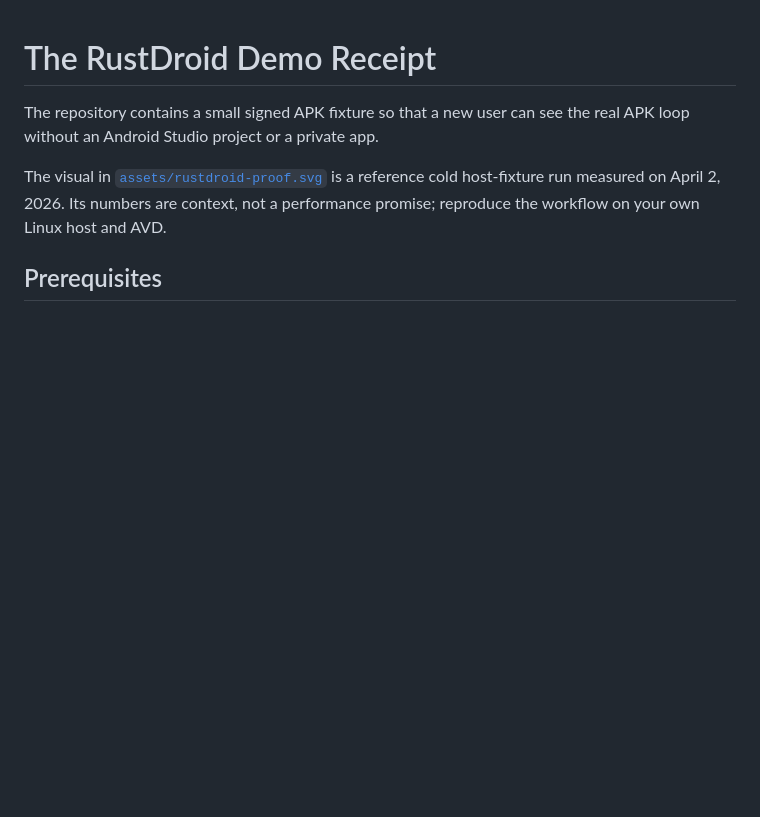
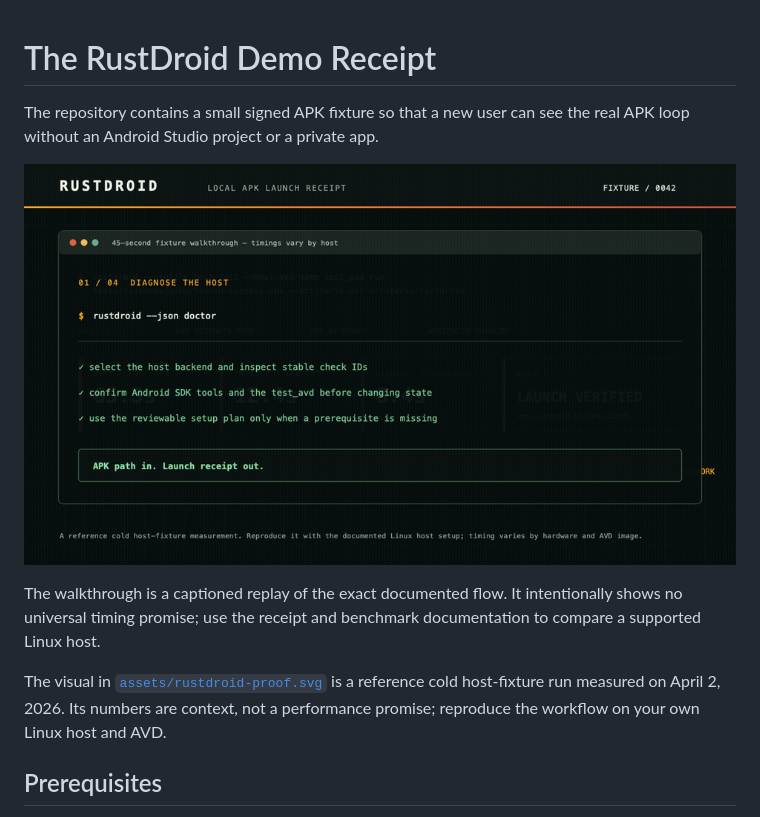
Before and after one commit to OthmaneBlial/rustdroid, a Markdown page: docs/demo.md, the part around the change. Rendered like a GitHub page; pictures changed too: assets/rustdroid-demo.gif (added); blank space fills up the shorter version.

```diff
--- a/docs/demo.md
+++ b/docs/demo.md
@@ -1,6 +1,10 @@
 # The RustDroid Demo Receipt
 
 The repository contains a small signed APK fixture so that a new user can see the real APK loop without an Android Studio project or a private app.
+
+![A four-step RustDroid terminal walkthrough: doctor, a public fixture run, launch observation, and receipt artifacts](../assets/rustdroid-demo.gif)
+
+The walkthrough is a captioned replay of the exact documented flow. It intentionally shows no universal timing promise; use the receipt and benchmark documentation to compare a supported Linux host.
 
 The visual in [`assets/rustdroid-proof.svg`](../assets/rustdroid-proof.svg) is a reference cold host-fixture run measured on April 2, 2026. Its numbers are context, not a performance promise; reproduce the workflow on your own Linux host and AVD.
 
```
Also changed, not shown: README.md (+5 -1 lines), 3 other files.
